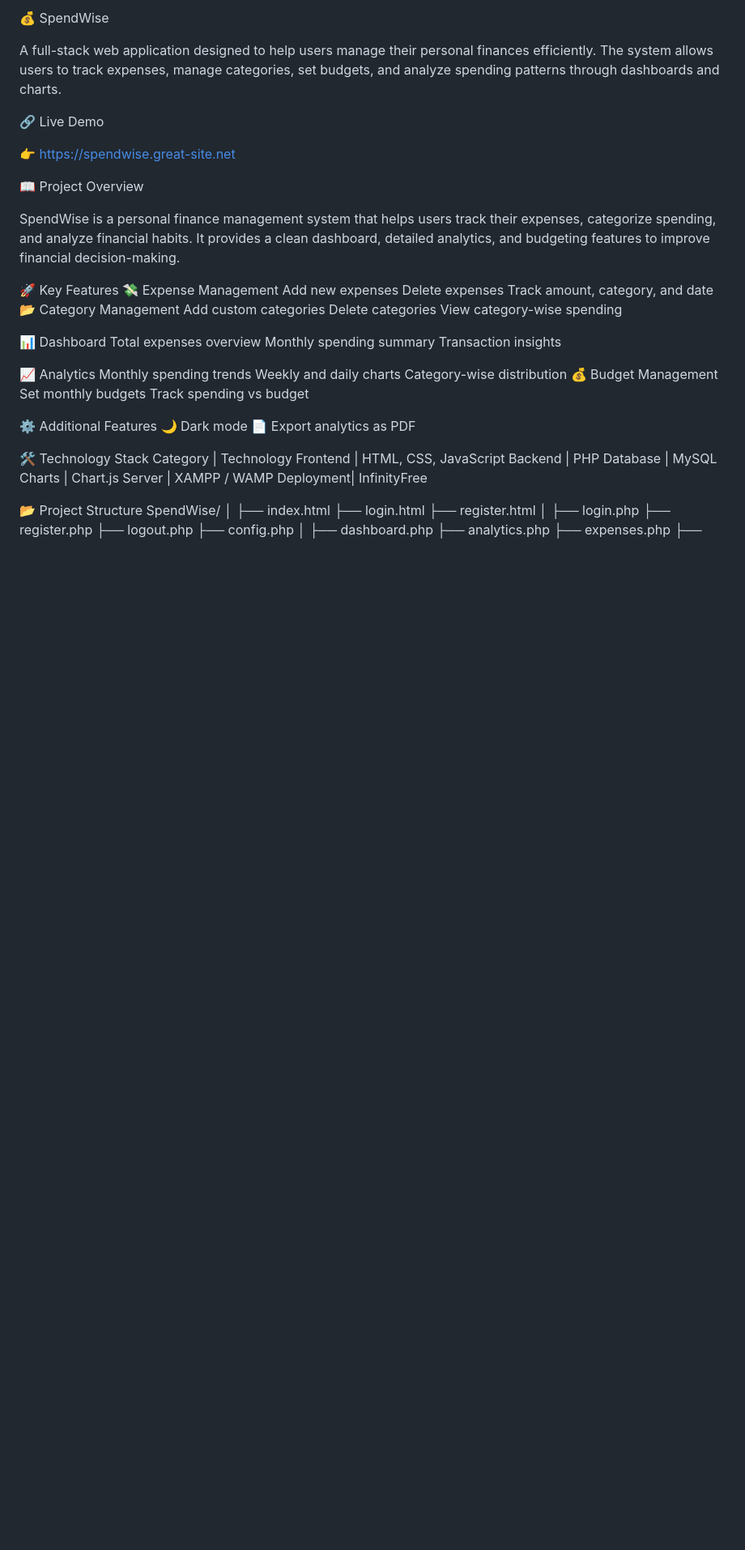
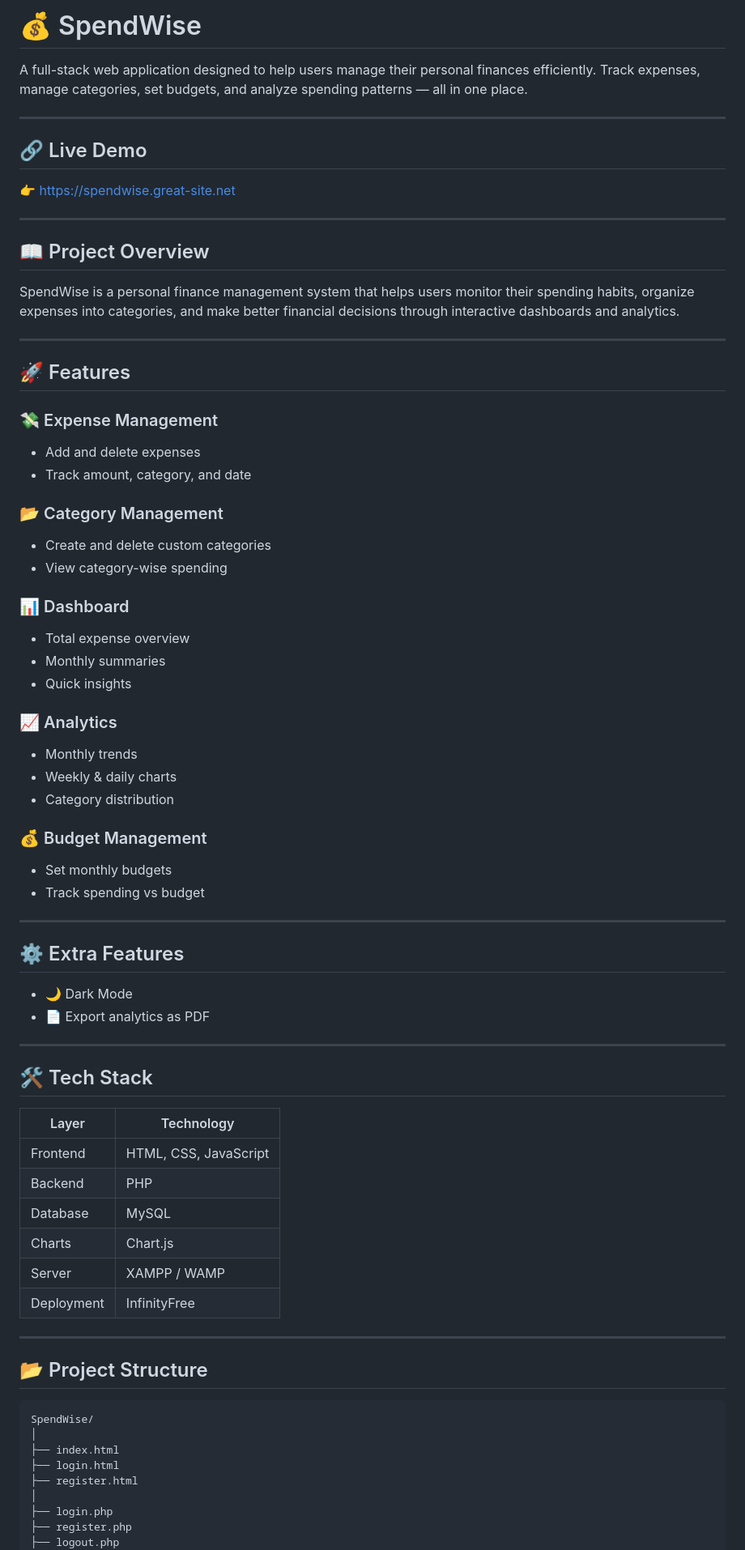
Before and after one commit to 5098-ritu/SpendWise, a Markdown page: README.md, the part around one of its changes. Shown at 81% size. GitHub-like rendering; blank space fills up the shorter version.

````diff
--- a/README.md
+++ b/README.md
@@ -1,52 +1,68 @@
-💰 SpendWise
+# 💰 SpendWise
 
-A full-stack web application designed to help users manage their personal finances efficiently. The system allows users to track expenses, manage categories, set budgets, and analyze spending patterns through dashboards and charts.
+A full-stack web application designed to help users manage their personal finances efficiently. Track expenses, manage categories, set budgets, and analyze spending patterns — all in one place.
 
-🔗 Live Demo
+---
 
+## 🔗 Live Demo
 👉 https://spendwise.great-site.net
 
-📖 Project Overview
+---
 
-SpendWise is a personal finance management system that helps users track their expenses, categorize spending, and analyze financial habits. It provides a clean dashboard, detailed analytics, and budgeting features to improve financial decision-making.
+## 📖 Project Overview
 
-🚀 Key Features
-💸 Expense Management
-Add new expenses
-Delete expenses
-Track amount, category, and date
-📂 Category Management
-Add custom categories
-Delete categories
-View category-wise spending
+SpendWise is a personal finance management system that helps users monitor their spending habits, organize expenses into categories, and make better financial decisions through interactive dashboards and analytics.
 
-📊 Dashboard
-Total expenses overview
-Monthly spending summary
-Transaction insights
+---
 
-📈 Analytics
-Monthly spending trends
-Weekly and daily charts
-Category-wise distribution
-💰 Budget Management
-Set monthly budgets
-Track spending vs budget
+## 🚀 Features
 
-⚙️ Additional Features
-🌙 Dark mode
-📄 Export analytics as PDF
+### 💸 Expense Management
+- Add and delete expenses
+- Track amount, category, and date
 
-🛠️ Technology Stack
-Category  |	Technology
-Frontend  |	HTML, CSS, JavaScript
-Backend	  | PHP
-Database  | MySQL
-Charts	  | Chart.js
-Server	  | XAMPP / WAMP
-Deployment| InfinityFree
+### 📂 Category Management
+- Create and delete custom categories
+- View category-wise spending
 
-📂 Project Structure
+### 📊 Dashboard
+- Total expense overview
+- Monthly summaries
+- Quick insights
+
+### 📈 Analytics
+- Monthly trends
+- Weekly & daily charts
+- Category distribution
+
+### 💰 Budget Management
+- Set monthly budgets
+- Track spending vs budget
+
+---
+
+## ⚙️ Extra Features
+- 🌙 Dark Mode
+- 📄 Export analytics as PDF
+
+---
+
+## 🛠️ Tech Stack
+
+| Layer       | Technology              |
+|------------|------------------------|
+| Frontend   | HTML, CSS, JavaScript  |
+| Backend    | PHP                    |
+| Database   | MySQL                  |
+| Charts     | Chart.js               |
+| Server     | XAMPP / WAMP           |
+| Deployment | InfinityFree           |
+
+---
+
+## 📂 Project Structure
+
+```
 SpendWise/
 │
 ├── index.html
````
Also changed, not shown: other parts of README.md (+64 -42 lines).
